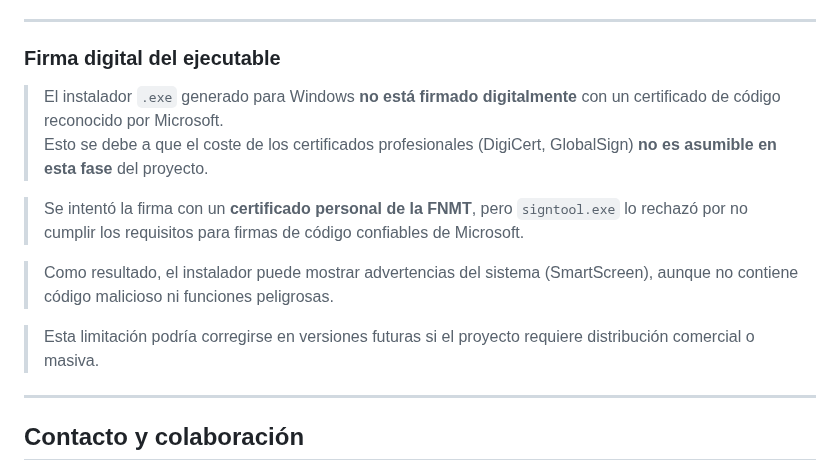
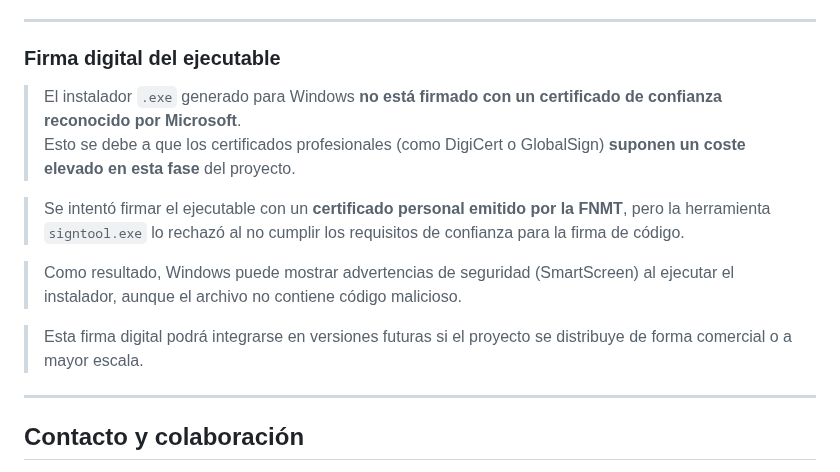
Before and after one commit to dolores1206/dolores1206, a Markdown page: README.md, the part around the change. Rendered like a GitHub page.

Commit message:
docs: Documenta estado actual de la firma digital del instalador (.exe)

```diff
--- a/README.md
+++ b/README.md
@@ -91,14 +91,14 @@ Se analizaron posibles vulnerabilidades relacionadas con las dependencias del en
 
 ### Firma digital del ejecutable
 
-> El instalador `.exe` generado para Windows **no está firmado digitalmente** con un certificado de código reconocido por Microsoft.
-> Esto se debe a que el coste de los certificados profesionales (DigiCert, GlobalSign) **no es asumible en esta fase** del proyecto.
+> El instalador `.exe` generado para Windows **no está firmado con un certificado de confianza reconocido por Microsoft**.
+> Esto se debe a que los certificados profesionales (como DigiCert o GlobalSign) **suponen un coste elevado en esta fase** del proyecto.
 
-> Se intentó la firma con un **certificado personal de la FNMT**, pero `signtool.exe` lo rechazó por no cumplir los requisitos para firmas de código confiables de Microsoft.
+> Se intentó firmar el ejecutable con un **certificado personal emitido por la FNMT**, pero la herramienta `signtool.exe` lo rechazó al no cumplir los requisitos de confianza para la firma de código.
 
-> Como resultado, el instalador puede mostrar advertencias del sistema (SmartScreen), aunque no contiene código malicioso ni funciones peligrosas.
+> Como resultado, Windows puede mostrar advertencias de seguridad (SmartScreen) al ejecutar el instalador, aunque el archivo no contiene código malicioso.
 
-> Esta limitación podría corregirse en versiones futuras si el proyecto requiere distribución comercial o masiva.
+> Esta firma digital podrá integrarse en versiones futuras si el proyecto se distribuye de forma comercial o a mayor escala.
 
 ----
 
```
